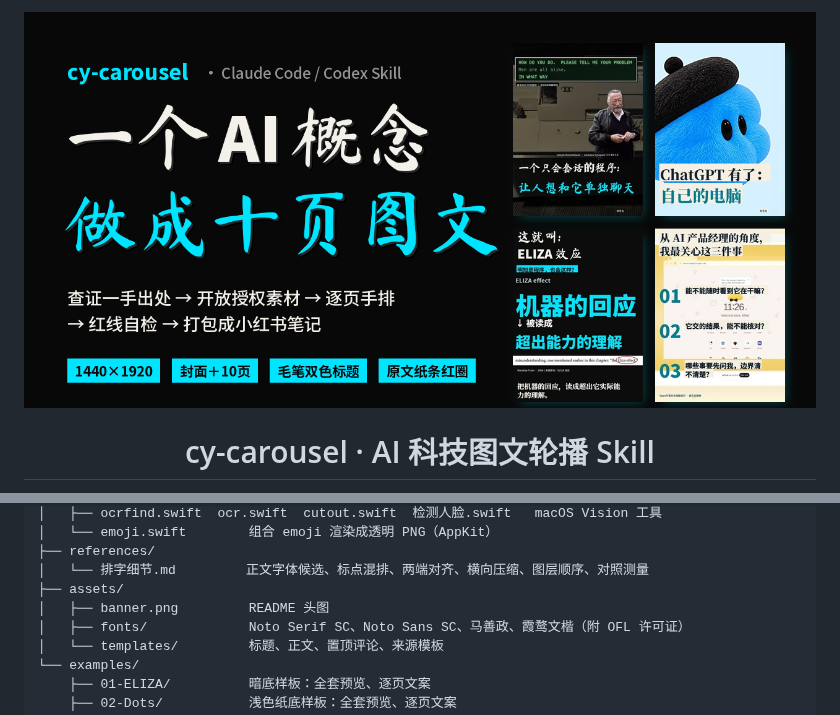
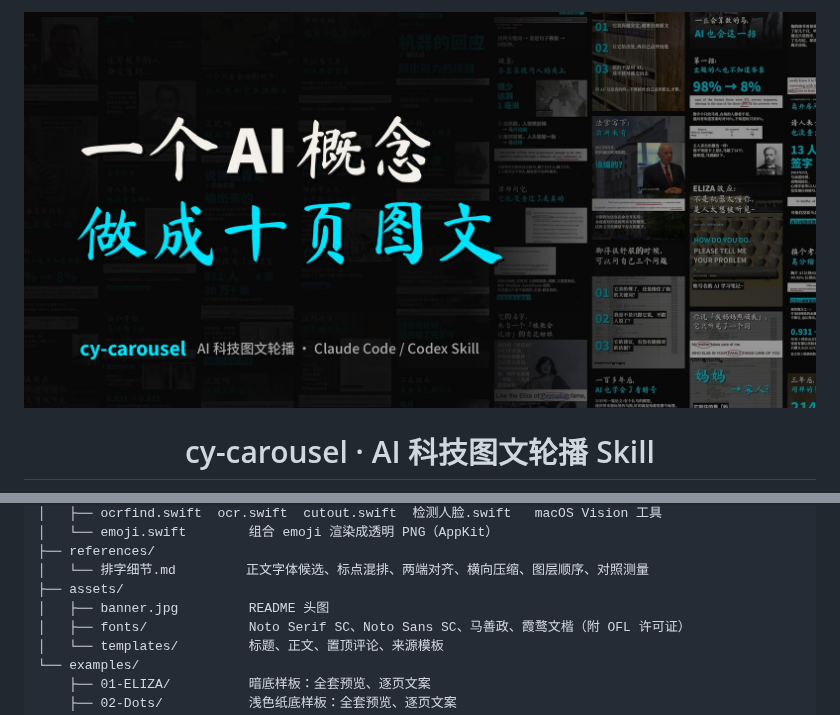
Before and after one commit to chengyi-ai/cy-carousel-skill, a Markdown page: README.md, 2 parts joined by grey strips. GitHub-like rendering; pictures changed too: assets/banner.jpg (added), assets/banner.png (deleted).

Commit message:
重做 README 头图：真实成品页海报墙 (#3)
Replace assets/banner.png with a 2560x1280 assets/banner.jpg (480 KB,
also fits GitHub's 1 MB social-preview limit).


Claude-Session: https://claude.ai/code/session_01BBBqjesJ4Fe2UwYBhNcuC7

Co-authored-by: Claude <noreply@anthropic.com>

```diff
--- a/README.md
+++ b/README.md
@@ -1,6 +1,6 @@
 <div align="center">
 
-![cy-carousel：把一个 AI 概念做成十页图文](assets/banner.png)
+![cy-carousel：把一个 AI 概念做成十页图文](assets/banner.jpg)
 
 # cy-carousel · AI 科技图文轮播 Skill
 
@@ -145,7 +145,7 @@ cy-carousel/
 ├── references/
 │   └── 排字细节.md         正文字体候选、标点混排、两端对齐、横向压缩、图层顺序、对照测量
 ├── assets/
-│   ├── banner.png         README 头图
+│   ├── banner.jpg         README 头图
 │   ├── fonts/             Noto Serif SC、Noto Sans SC、马善政、霞鹜文楷（附 OFL 许可证）
 │   └── templates/         标题、正文、置顶评论、来源模板
 └── examples/
```
